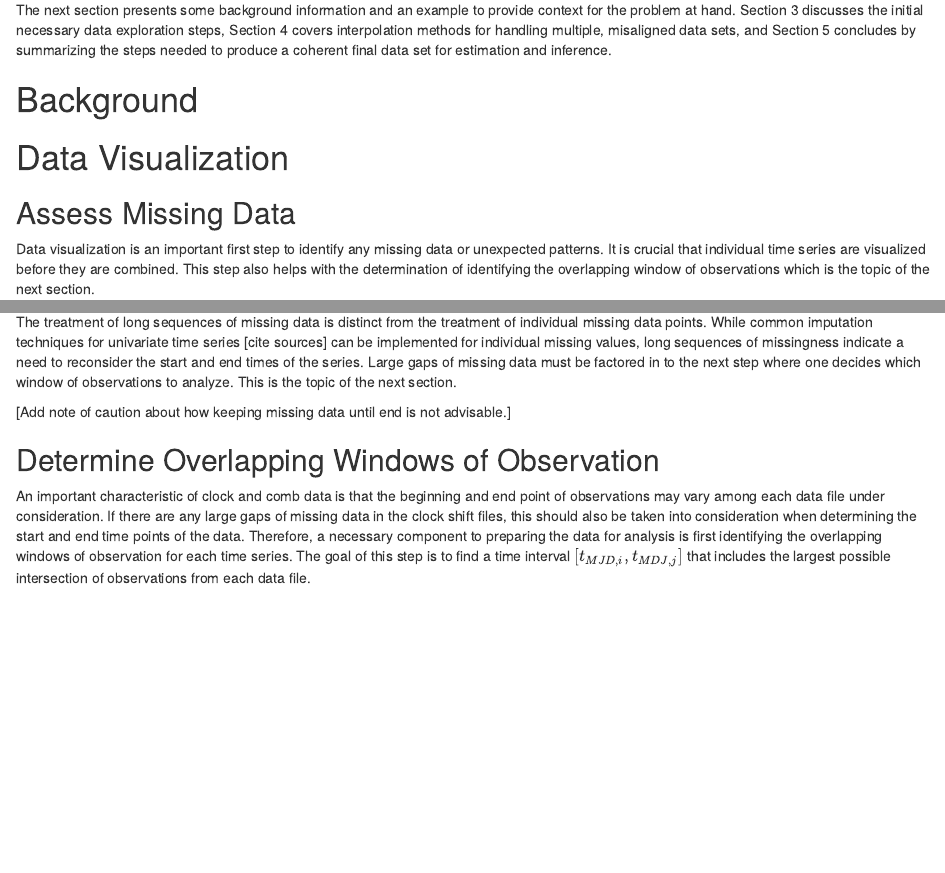
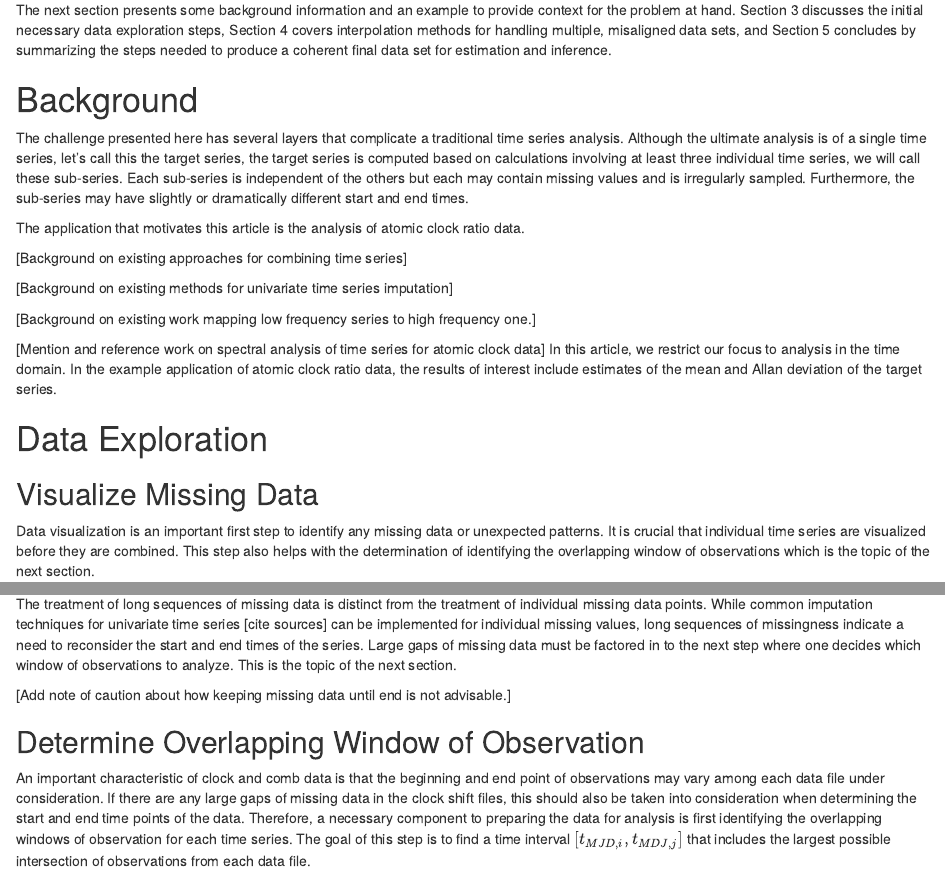
Before and after one commit to caitberry/atomic-clock, an R Markdown document (st-interp/NIST_TN/interp-impute-TN.Rmd): the page in a window 1100 px wide, from 480 px down, and a second part further down, joined at a grey line. Rendered offline with R 4.5, knitr and Pandoc, with nearby package versions; drawn as R Markdown's standard HTML page in place of the format the file asks for.

Commit message:
add to interp-impute-TN.Rmd

```diff
--- a/st-interp/NIST_TN/interp-impute-TN.Rmd
+++ b/st-interp/NIST_TN/interp-impute-TN.Rmd
@@ -32,11 +32,22 @@ The next section presents some background information and an example to provide
 <!-------------------------------------------------------------->
 # Background
 
+The challenge presented here has several layers that complicate a traditional time series analysis. Although the ultimate analysis is of a single time series, let's call this the target series, the target series is computed based on calculations involving at least three individual time series, we will call these sub-series. Each sub-series is independent of the others but each may contain missing values and is irregularly sampled. Furthermore, the sub-series may have slightly or dramatically different start and end times.
+
+The application that motivates this article is the analysis of atomic clock ratio data.
+
+[Background on existing approaches for combining time series]
+
+[Background on existing methods for univariate time series imputation]
+
+[Background on existing work mapping low frequency series to high frequency one.]
+
+[Mention and reference work on spectral analysis of time series for atomic clock data] In this article, we restrict our focus to analysis in the time domain. In the example application of atomic clock ratio data, the results of interest include estimates of the mean and Allan deviation of the target series.
 
 <!-------------------------------------------------------------->
-# Data Visualization
+# Data Exploration
 
-## Assess Missing Data
+## Visualize Missing Data
 
 Data visualization is an important first step to identify any missing data or unexpected patterns. It is crucial that individual time series are visualized before they are combined. This step also helps with the determination of identifying the overlapping window of observations which is the topic of the next section.
 
@@ -60,7 +71,7 @@ The treatment of long sequences of missing data is distinct from the treatment o
 
 [Add note of caution about how keeping missing data until end is not advisable.]
 
-## Determine Overlapping Windows of Observation
+## Determine Overlapping Window of Observation
 
 An important characteristic of clock and comb data is that the beginning and end point of observations may vary among each data file under consideration. If there are any large gaps of missing data in the clock shift files, this should also be taken into consideration when determining the start and end time points of the data. Therefore, a necessary component to preparing the data for analysis is first identifying the overlapping windows of observation for each time series. The goal of this step is to find a time interval $[t_{MJD,i}, t_{MDJ, j}]$ that includes the largest possible intersection of observations from each data file.
 
```
